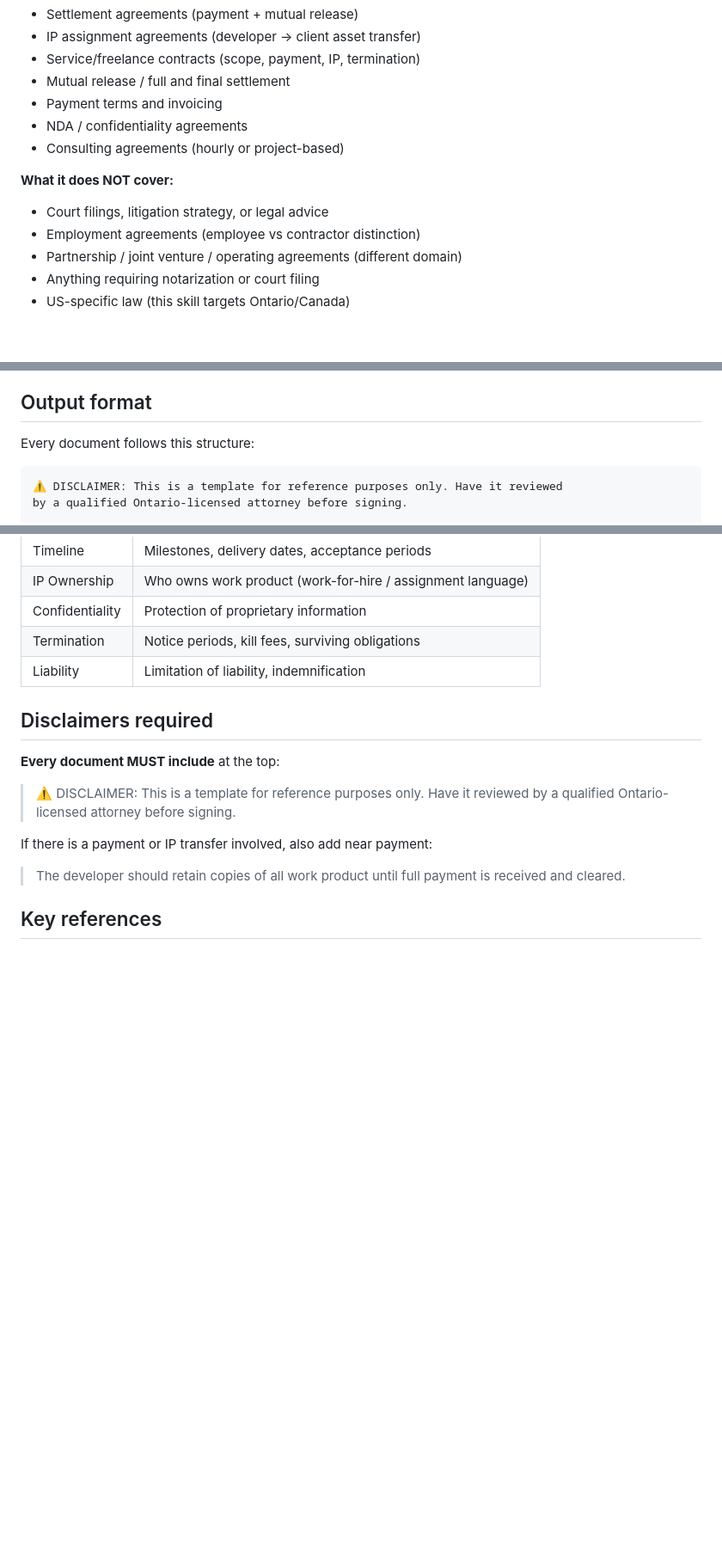
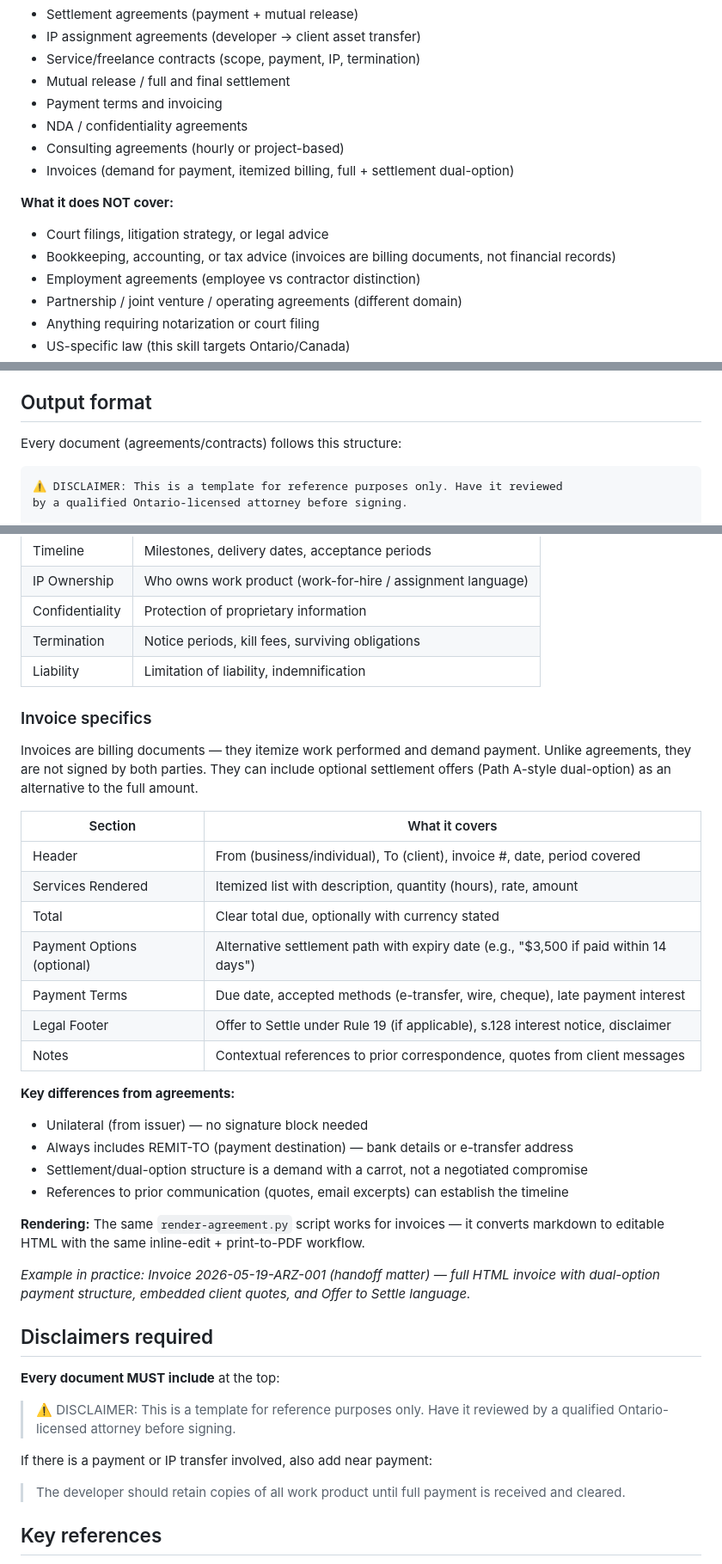
Before and after one commit to curtismercier/skill-forge, a Markdown page: skill-forge/contract-agreements/SKILL.md, 3 parts joined by grey strips. Shown at 86% size. Rendered like a GitHub page; blank space fills up the shorter version.

Commit message:
feat(contract-agreements): add invoice drafting to skill scope
- SKILL.md: add Invoice specifics (structure table, key differences from agreements, render workflow)
- SKILL.md: update coverage list to include invoices explicitly
- SKILL.md: add anti-patterns (no signature blocks on invoices, no hardcoded bank details)
- clause-library.md: add invoice clauses section — header, itemization, dual-option payment, payment instructions, s.128 interest, Rule 19 Offer to Settle, disclaimer
- Based on Invoice 2026-05-19-ARZ-001 pattern (handoff matter)

````diff
--- a/skill-forge/contract-agreements/SKILL.md
+++ b/skill-forge/contract-agreements/SKILL.md
@@ -28,9 +28,11 @@ Draft Ontario-law legal agreements for developer-client arrangements. Produces s
 - Payment terms and invoicing
 - NDA / confidentiality agreements
 - Consulting agreements (hourly or project-based)
+- Invoices (demand for payment, itemized billing, full + settlement dual-option)
 
 **What it does NOT cover:**
 - Court filings, litigation strategy, or legal advice
+- Bookkeeping, accounting, or tax advice (invoices are billing documents, not financial records)
 - Employment agreements (employee vs contractor distinction)
 - Partnership / joint venture / operating agreements (different domain)
 - Anything requiring notarization or court filing
@@ -46,7 +48,7 @@ Draft Ontario-law legal agreements for developer-client arrangements. Produces s
 
 ## Output format
 
-Every document follows this structure:
+Every document (agreements/contracts) follows this structure:
 
 ```markdown
 ⚠️ DISCLAIMER: This is a template for reference purposes only. Have it reviewed
@@ -135,6 +137,34 @@ Include these sections in addition to the general structure:
 | Termination | Notice periods, kill fees, surviving obligations |
 | Liability | Limitation of liability, indemnification |
 
+### Invoice specifics
+
+Invoices are billing documents — they itemize work performed and demand payment.
+Unlike agreements, they are not signed by both parties. They can include optional
+settlement offers (Path A-style dual-option) as an alternative to the full amount.
+
+| Section | What it covers |
+|---|---|
+| Header | From (business/individual), To (client), invoice #, date, period covered |
+| Services Rendered | Itemized list with description, quantity (hours), rate, amount |
+| Total | Clear total due, optionally with currency stated |
+| Payment Options (optional) | Alternative settlement path with expiry date (e.g., "$3,500 if paid within 14 days") |
+| Payment Terms | Due date, accepted methods (e-transfer, wire, cheque), late payment interest |
+| Legal Footer | Offer to Settle under Rule 19 (if applicable), s.128 interest notice, disclaimer |
+| Notes | Contextual references to prior correspondence, quotes from client messages |
+
+**Key differences from agreements:**
+- Unilateral (from issuer) — no signature block needed
+- Always includes REMIT-TO (payment destination) — bank details or e-transfer address
+- Settlement/dual-option structure is a demand with a carrot, not a negotiated compromise
+- References to prior communication (quotes, email excerpts) can establish the timeline
+
+**Rendering:** The same `render-agreement.py` script works for invoices — it converts
+markdown to editable HTML with the same inline-edit + print-to-PDF workflow.
+
+*Example in practice: Invoice 2026-05-19-ARZ-001 (handoff matter) — full HTML invoice
+with dual-option payment structure, embedded client quotes, and Offer to Settle language.*
+
 ## Disclaimers required
 
 **Every document MUST include** at the top:
````
Also changed, not shown: other parts of skill-forge/contract-agreements/SKILL.md (+3 -1 lines), 1 other file.
